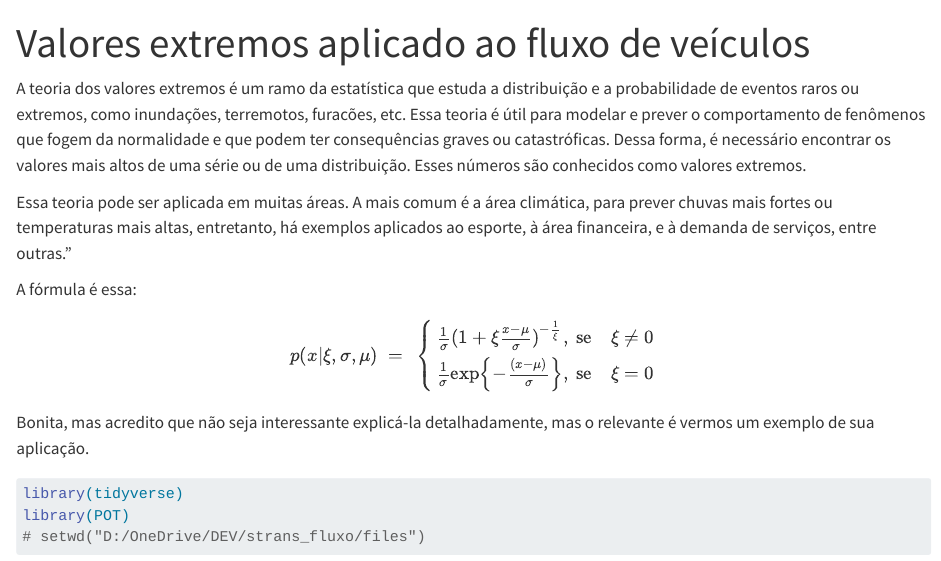
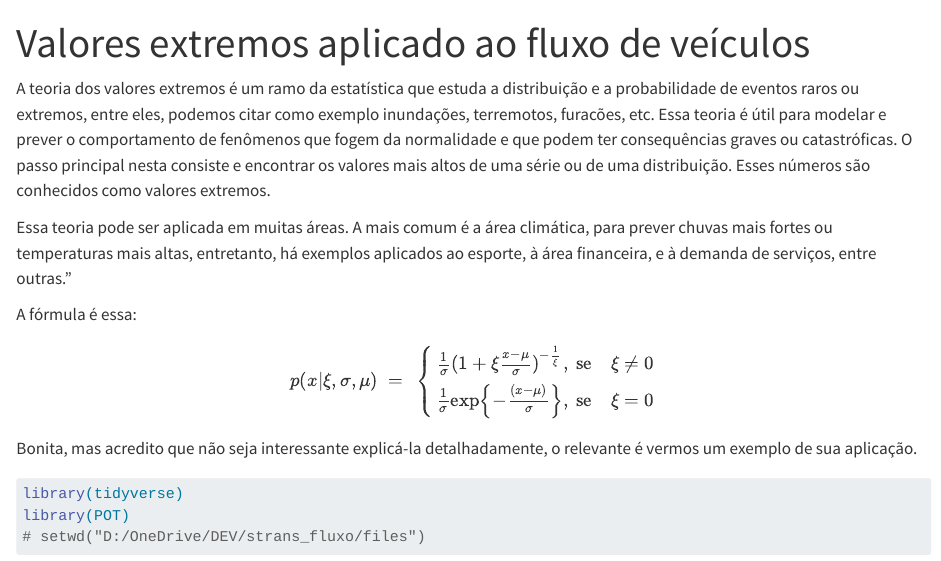
Before and after one commit to filmateus/fluxo_cars, a Quarto document (TVE_Fluxo.qmd): the page in a window 1100 px wide, from its top. Rendered offline with R 4.5, knitr and Pandoc in place of Quarto, with nearby package versions; some code elsewhere in the file could not run offline.

Commit message:
correção

````diff
--- a/TVE_Fluxo.qmd
+++ b/TVE_Fluxo.qmd
@@ -5,9 +5,10 @@ editor_options:
   chunk_output_type: console
 ---
 
-A teoria dos valores extremos é um ramo da estatística que estuda a distribuição e a probabilidade de eventos raros ou extremos, como inundações, terremotos, furacões, etc. Essa teoria é útil para modelar e prever o comportamento de fenômenos que fogem da normalidade e que podem ter consequências graves ou catastróficas. Dessa forma, é necessário encontrar os valores mais altos de uma série ou de uma distribuição. Esses números são conhecidos como valores extremos.
+A teoria dos valores extremos é um ramo da estatística que estuda a distribuição e a probabilidade de eventos raros ou extremos, entre eles, podemos citar como exemplo inundações, terremotos, furacões, etc. Essa teoria é útil para modelar e prever o comportamento de fenômenos que fogem da normalidade e que podem ter consequências graves ou catastróficas. O passo principal nesta consiste e  encontrar os valores mais altos de uma série ou de uma distribuição. Esses números são conhecidos como valores extremos.
 
 Essa teoria pode ser aplicada em muitas áreas. A mais comum é a área climática, para prever chuvas mais fortes ou temperaturas mais altas, entretanto, há exemplos aplicados ao esporte, à área financeira, e à demanda de serviços, entre outras."
+
 
 A fórmula é essa:
 
@@ -19,7 +20,7 @@ p(x|\xi, \sigma, \mu)\ = \
 \end{array}\right.
 $$
 
-Bonita, mas acredito que não seja interessante explicá-la detalhadamente, mas o relevante é vermos um exemplo de sua aplicação.
+Bonita, mas acredito que não seja interessante explicá-la detalhadamente, o relevante é vermos um exemplo de sua aplicação.
 
 ```{r include=FALSE}
 options(htmltools.dir.version = FALSE)
````
